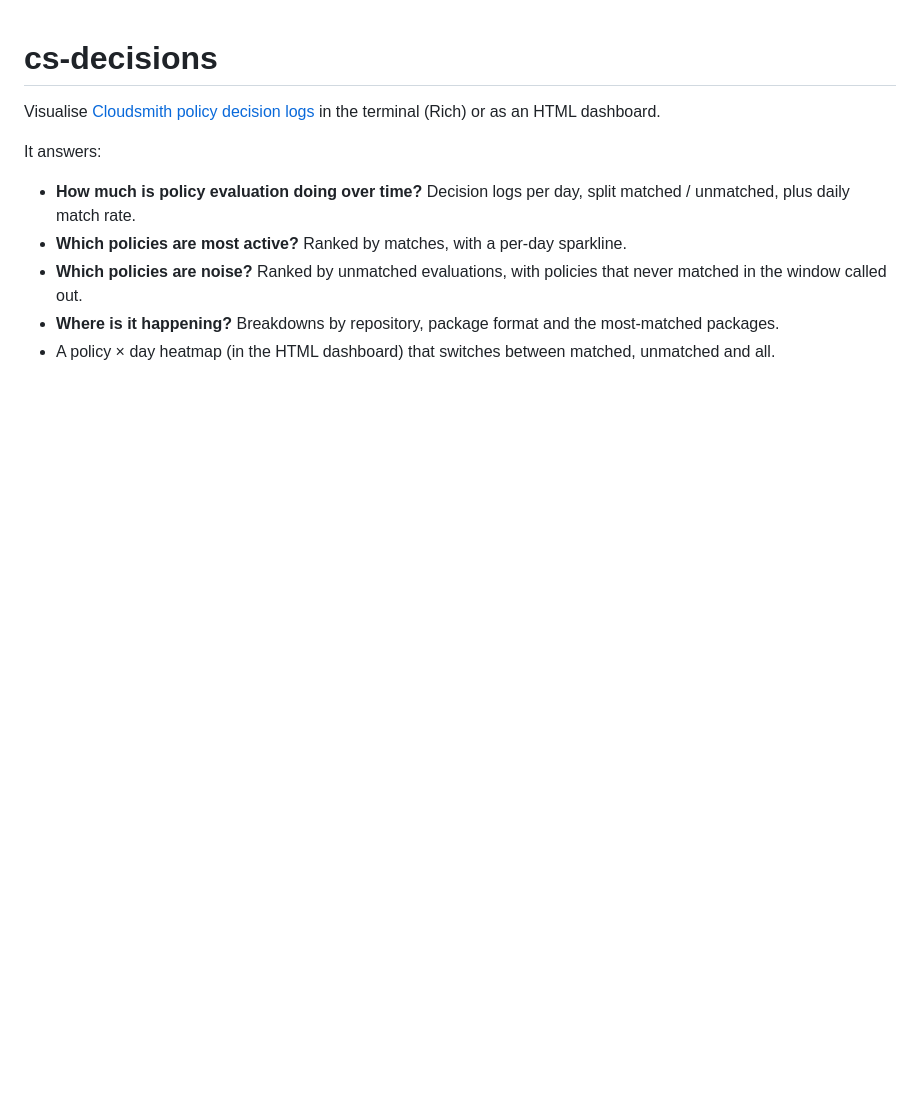
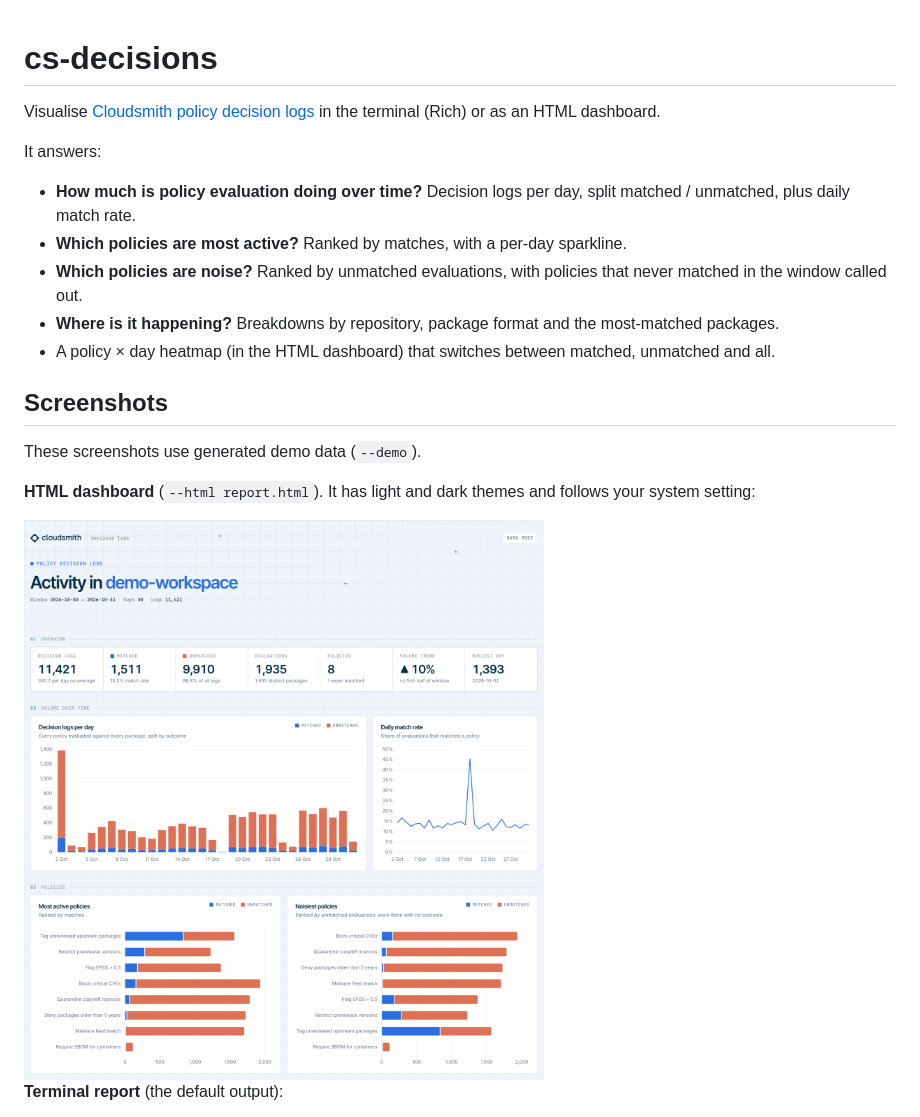
Before and after one commit to fullstackspectrum/policy-insights, a Markdown page: README.md, the part around one of its changes. Rendered like a GitHub page; pictures changed too: docs/dashboard-light.png (added); blank space fills up the shorter version.

Commit message:
Add screenshots to README and use brand colours in terminal report
- Dashboard screenshots in light and dark (shown per the reader's
  GitHub theme via <picture>) and a terminal report capture as SVG,
  all generated from --demo data
- Terminal matched/unmatched colours now match the dashboard's
  Cloudsmith blue and salmon

Co-Authored-By: Claude Opus 5.5 <noreply@anthropic.com>

```diff
--- a/README.md
+++ b/README.md
@@ -10,3 +10,17 @@ It answers:
 - **Which policies are noise?** Ranked by unmatched evaluations, with policies that never matched in the window called out.
 - **Where is it happening?** Breakdowns by repository, package format and the most-matched packages.
 - A policy × day heatmap (in the HTML dashboard) that switches between matched, unmatched and all.
+
+## Screenshots
+
+These screenshots use generated demo data (`--demo`).
+
+**HTML dashboard** (`--html report.html`). It has light and dark themes and follows your system setting:
+
+<picture>
+  <source media="(prefers-color-scheme: dark)" srcset="docs/dashboard-dark.png">
+  <img alt="HTML dashboard: headline numbers, decision logs per day split into matched and unmatched, daily match rate, and the most active and noisiest policies" src="docs/dashboard-light.png">
+</picture>
+
+**Terminal report** (the default output):
+
```
Also changed, not shown: other parts of README.md (+1 -0 lines), docs/dashboard-dark.png (added), 2 other files.
